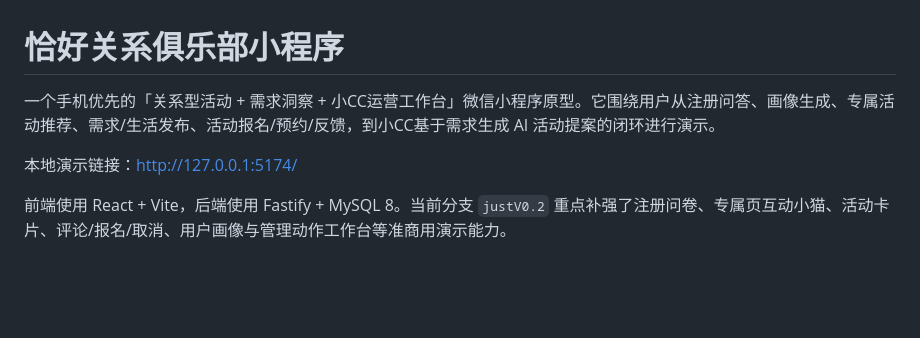
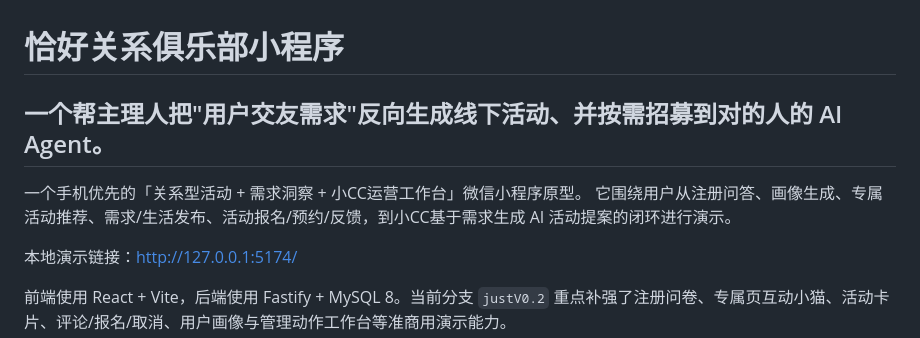
Before and after one commit to ping-bu-qing-yun/just-grow-club-community, a Markdown page: README.md, the part around the change. Rendered like a GitHub page; blank space fills up the shorter version.

```diff
--- a/README.md
+++ b/README.md
@@ -1,6 +1,9 @@
 # 恰好关系俱乐部小程序
 
-一个手机优先的「关系型活动 + 需求洞察 + 小CC运营工作台」微信小程序原型。它围绕用户从注册问答、画像生成、专属活动推荐、需求/生活发布、活动报名/预约/反馈，到小CC基于需求生成 AI 活动提案的闭环进行演示。
+## 一个帮主理人把"用户交友需求"反向生成线下活动、并按需招募到对的人的 AI Agent。
+
+一个手机优先的「关系型活动 + 需求洞察 + 小CC运营工作台」微信小程序原型。
+它围绕用户从注册问答、画像生成、专属活动推荐、需求/生活发布、活动报名/预约/反馈，到小CC基于需求生成 AI 活动提案的闭环进行演示。
 
 本地演示链接：[http://127.0.0.1:5174/](http://127.0.0.1:5174/)
 
```
